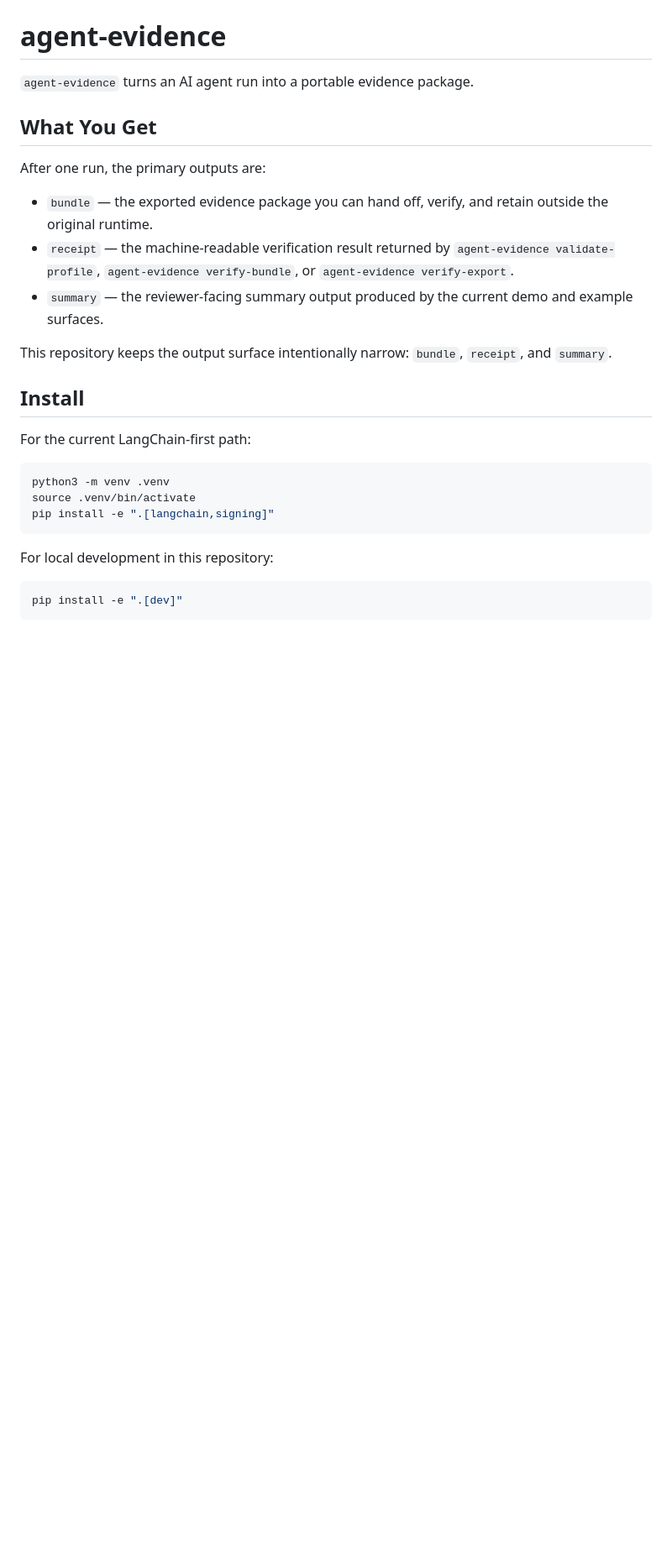
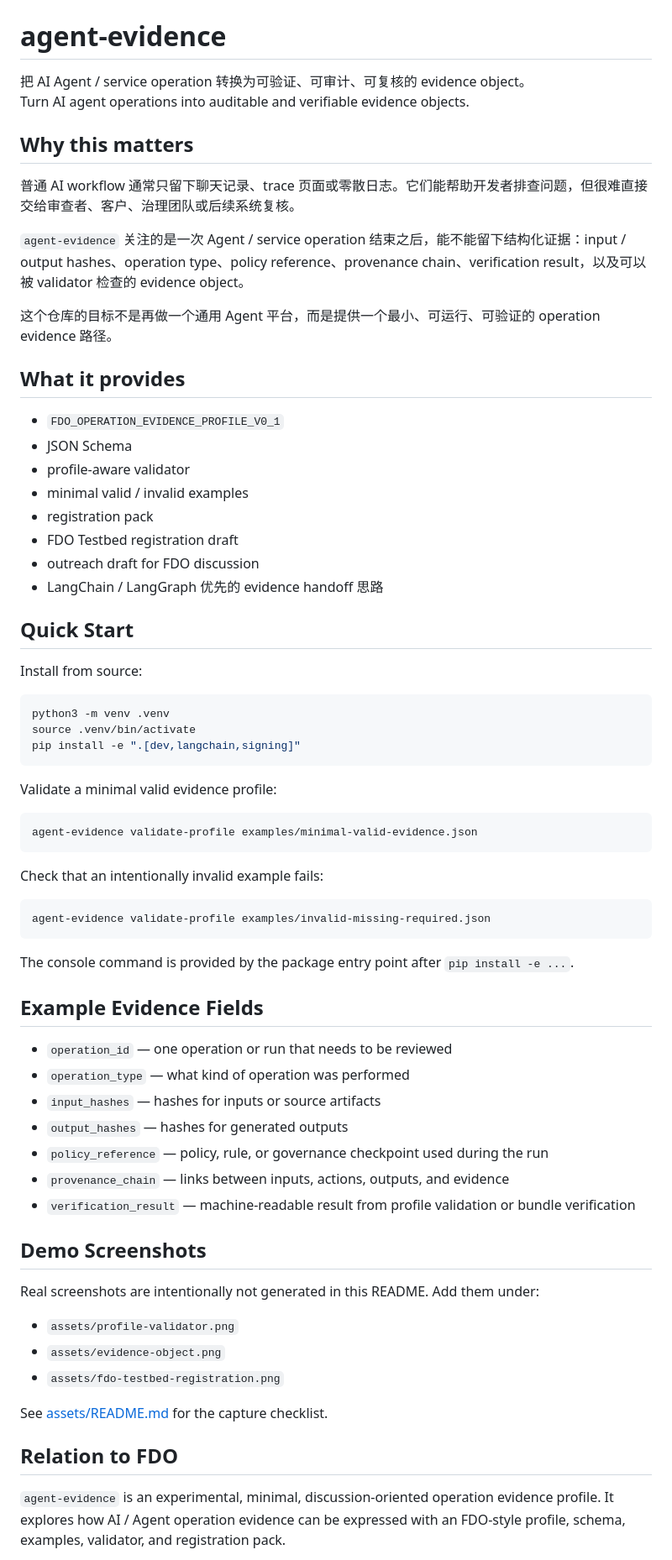
Before and after one commit to joy7758/agent-evidence, a Markdown page: README.md, the part around one of its changes. Shown at 84% size. GitHub-like rendering; blank space fills up the shorter version.

Commit message:
Simplify README around operation evidence and trustworthy AI

````diff
--- a/README.md
+++ b/README.md
@@ -5,29 +1,72 @@
 # agent-evidence
 
-`agent-evidence` turns an AI agent run into a portable evidence package.
+把 AI Agent / service operation 转换为可验证、可审计、可复核的 evidence object。<br>
+Turn AI agent operations into auditable and verifiable evidence objects.
 
-## What You Get
+## Why this matters
 
-After one run, the primary outputs are:
+普通 AI workflow 通常只留下聊天记录、trace 页面或零散日志。它们能帮助开发者排查问题，但很难直接交给审查者、客户、治理团队或后续系统复核。
 
-- `bundle` — the exported evidence package you can hand off, verify, and retain outside the original runtime.
-- `receipt` — the machine-readable verification result returned by `agent-evidence validate-profile`, `agent-evidence verify-bundle`, or `agent-evidence verify-export`.
-- `summary` — the reviewer-facing summary output produced by the current demo and example surfaces.
+`agent-evidence` 关注的是一次 Agent / service operation 结束之后，能不能留下结构化证据：input / output hashes、operation type、policy reference、provenance chain、verification result，以及可以被 validator 检查的 evidence object。
 
-This repository keeps the output surface intentionally narrow: `bundle`, `receipt`, and `summary`.
+这个仓库的目标不是再做一个通用 Agent 平台，而是提供一个最小、可运行、可验证的 operation evidence 路径。
 
-## Install
+## What it provides
 
-For the current LangChain-first path:
+- `FDO_OPERATION_EVIDENCE_PROFILE_V0_1`
+- JSON Schema
+- profile-aware validator
+- minimal valid / invalid examples
+- registration pack
+- FDO Testbed registration draft
+- outreach draft for FDO discussion
+- LangChain / LangGraph 优先的 evidence handoff 思路
+
+## Quick Start
+
+Install from source:
 
 ```bash
 python3 -m venv .venv
 source .venv/bin/activate
-pip install -e ".[langchain,signing]"
+pip install -e ".[dev,langchain,signing]"
 ```
 
-For local development in this repository:
+Validate a minimal valid evidence profile:
 
 ```bash
-pip install -e ".[dev]"
+agent-evidence validate-profile examples/minimal-valid-evidence.json
 ```
+
+Check that an intentionally invalid example fails:
+
+```bash
+agent-evidence validate-profile examples/invalid-missing-required.json
+```
+
+The console command is provided by the package entry point after `pip install -e ...`.
+
+## Example Evidence Fields
+
+- `operation_id` — one operation or run that needs to be reviewed
+- `operation_type` — what kind of operation was performed
+- `input_hashes` — hashes for inputs or source artifacts
+- `output_hashes` — hashes for generated outputs
+- `policy_reference` — policy, rule, or governance checkpoint used during the run
+- `provenance_chain` — links between inputs, actions, outputs, and evidence
+- `verification_result` — machine-readable result from profile validation or bundle verification
+
+## Demo Screenshots
+
+Real screenshots are intentionally not generated in this README. Add them under:
+
+- `assets/profile-validator.png`
+- `assets/evidence-object.png`
+- `assets/fdo-testbed-registration.png`
+
+See [assets/README.md](./assets/README.md) for the capture checklist.
+
+## Relation to FDO
+
+`agent-evidence` is an experimental, minimal, discussion-oriented operation evidence profile. It explores how AI / Agent operation evidence can be expressed with an FDO-style profile, schema, examples, validator, and registration pack.
+
````
Also changed, not shown: other parts of README.md (+40 -33 lines), assets/README.md (added, +11 -0 lines).
